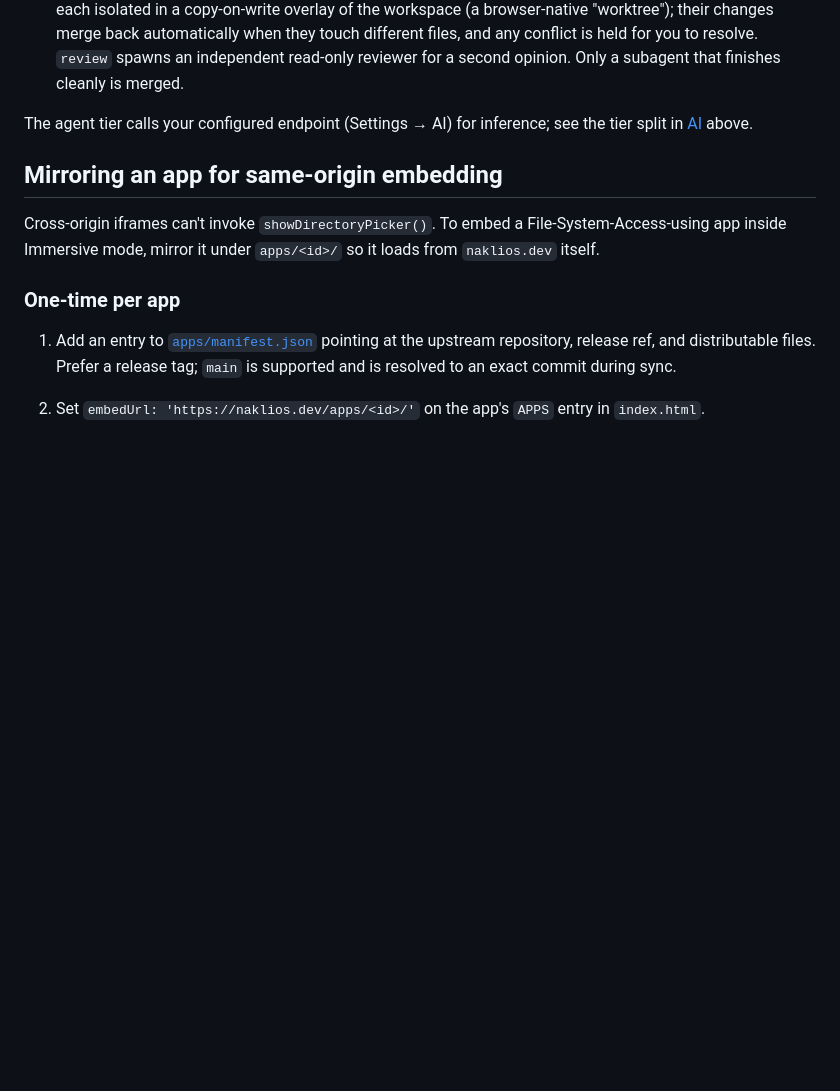
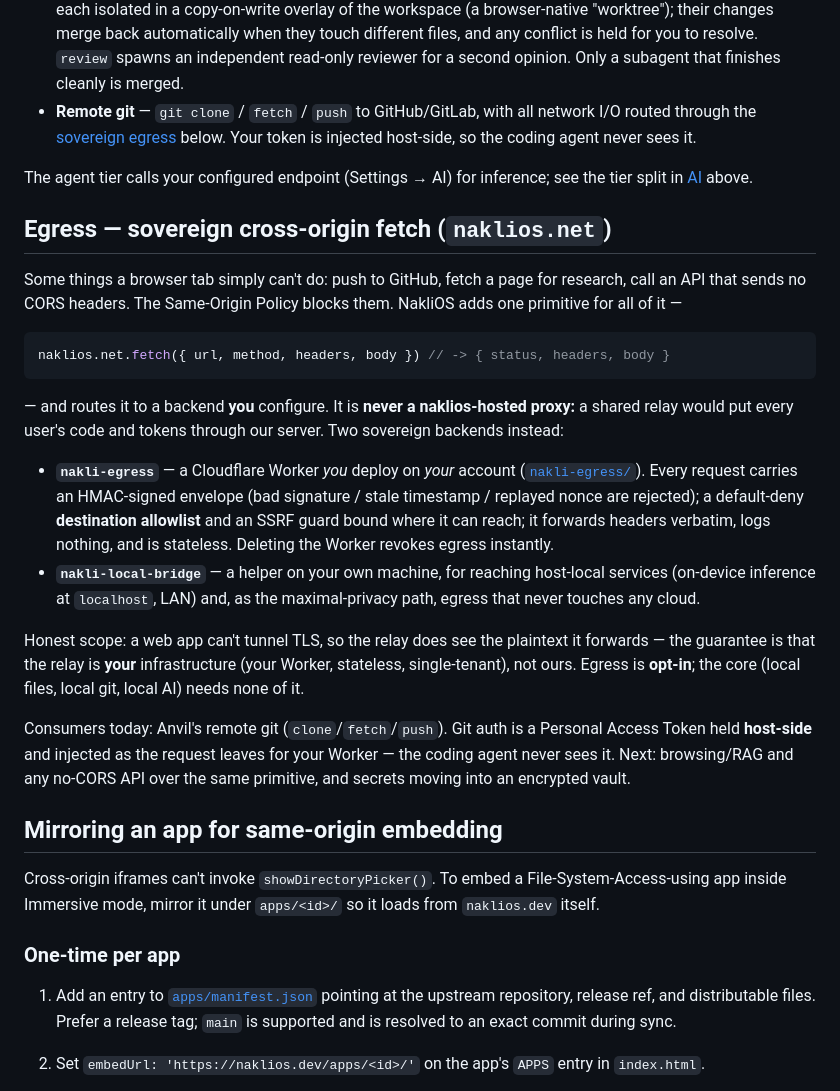
Before and after one commit to NakliTechie/nakli-dev, a Markdown page: README.md, the part around the change. Rendered like a GitHub page; blank space fills up the shorter version.

Commit message:
README: document the sovereign egress (naklios.net + nakli-egress) + Anvil remote git
New "Egress" section — the naklios.net.fetch primitive, the two sovereign backends
(nakli-egress Worker / nakli-local-bridge), the security model (signed envelope,
allowlist, SSRF, stateless), the honest plaintext-at-your-own-relay scope, and git
push as the first consumer with host-side PAT injection. Adds a remote-git bullet to
Anvil's capabilities.

Co-Authored-By: Claude Opus 4.8 <noreply@anthropic.com>

````diff
--- a/README.md
+++ b/README.md
@@ -167,9 +167,46 @@ Anvil's capabilities are at parity with desktop coding agents:
   automatically when they touch different files, and any conflict is held for you
   to resolve. `review` spawns an independent read-only reviewer for a second
   opinion. Only a subagent that finishes cleanly is merged.
+- **Remote git** — `git clone` / `fetch` / `push` to GitHub/GitLab, with all
+  network I/O routed through the [sovereign egress](#egress--sovereign-cross-origin-fetch-nakliosnet)
+  below. Your token is injected host-side, so the coding agent never sees it.
 
 The agent tier calls your configured endpoint (Settings → AI) for inference; see
 the tier split in [AI](#ai) above.
+
+## Egress — sovereign cross-origin fetch (`naklios.net`)
+
+Some things a browser tab simply can't do: push to GitHub, fetch a page for
+research, call an API that sends no CORS headers. The Same-Origin Policy blocks
+them. NakliOS adds one primitive for all of it —
+
+```js
+naklios.net.fetch({ url, method, headers, body }) // -> { status, headers, body }
+```
+
+— and routes it to a backend **you** configure. It is **never a naklios-hosted
+proxy:** a shared relay would put every user's code and tokens through our server.
+Two sovereign backends instead:
+
+- **`nakli-egress`** — a Cloudflare Worker *you* deploy on *your* account
+  ([`nakli-egress/`](nakli-egress/)). Every request carries an HMAC-signed envelope
+  (bad signature / stale timestamp / replayed nonce are rejected); a default-deny
+  **destination allowlist** and an SSRF guard bound where it can reach; it forwards
+  headers verbatim, logs nothing, and is stateless. Deleting the Worker revokes
+  egress instantly.
+- **`nakli-local-bridge`** — a helper on your own machine, for reaching
+  host-local services (on-device inference at `localhost`, LAN) and, as the
+  maximal-privacy path, egress that never touches any cloud.
+
+Honest scope: a web app can't tunnel TLS, so the relay does see the plaintext it
+forwards — the guarantee is that the relay is **your** infrastructure (your
+Worker, stateless, single-tenant), not ours. Egress is **opt-in**; the core
+(local files, local git, local AI) needs none of it.
+
+Consumers today: Anvil's remote git (`clone`/`fetch`/`push`). Git auth is a
+Personal Access Token held **host-side** and injected as the request leaves for
+your Worker — the coding agent never sees it. Next: browsing/RAG and any no-CORS
+API over the same primitive, and secrets moving into an encrypted vault.
 
 ## Mirroring an app for same-origin embedding
 
````
